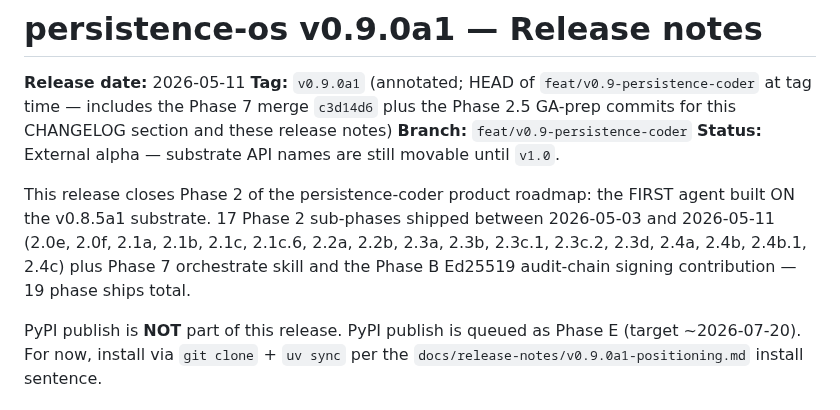
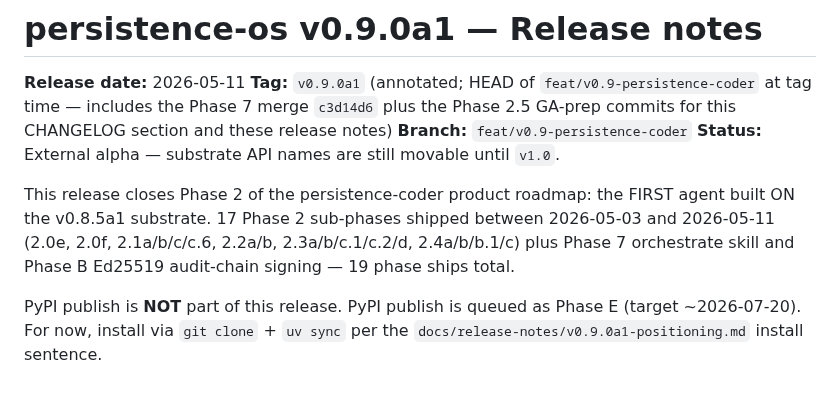
Before and after one commit to nawsaafa/persistence-os, a Markdown page: docs/release-notes/v0.9.0a1.md, the part around the change. GitHub-like rendering.

Commit message:
T5.2(2.5): R1-B.1 fold — normalize phase-count phrasing across tag/notes
R1-B.1 lite caught format mismatch: tag message uses slash-compressed
grouping; release notes was comma-spelled-out. Both now use identical
slash-compressed form so readers see consistent phrasing in both places.

```diff
--- a/docs/release-notes/v0.9.0a1.md
+++ b/docs/release-notes/v0.9.0a1.md
@@ -7,9 +7,9 @@
 
 This release closes Phase 2 of the persistence-coder product roadmap: the FIRST agent
 built ON the v0.8.5a1 substrate. 17 Phase 2 sub-phases shipped between 2026-05-03 and
-2026-05-11 (2.0e, 2.0f, 2.1a, 2.1b, 2.1c, 2.1c.6, 2.2a, 2.2b, 2.3a, 2.3b, 2.3c.1,
-2.3c.2, 2.3d, 2.4a, 2.4b, 2.4b.1, 2.4c) plus Phase 7 orchestrate skill and the
-Phase B Ed25519 audit-chain signing contribution — 19 phase ships total.
+2026-05-11 (2.0e, 2.0f, 2.1a/b/c/c.6, 2.2a/b, 2.3a/b/c.1/c.2/d, 2.4a/b/b.1/c) plus
+Phase 7 orchestrate skill and Phase B Ed25519 audit-chain signing — 19 phase ships
+total.
 
 PyPI publish is **NOT** part of this release. PyPI publish is queued as Phase E
 (target ~2026-07-20). For now, install via `git clone` + `uv sync` per the
```
